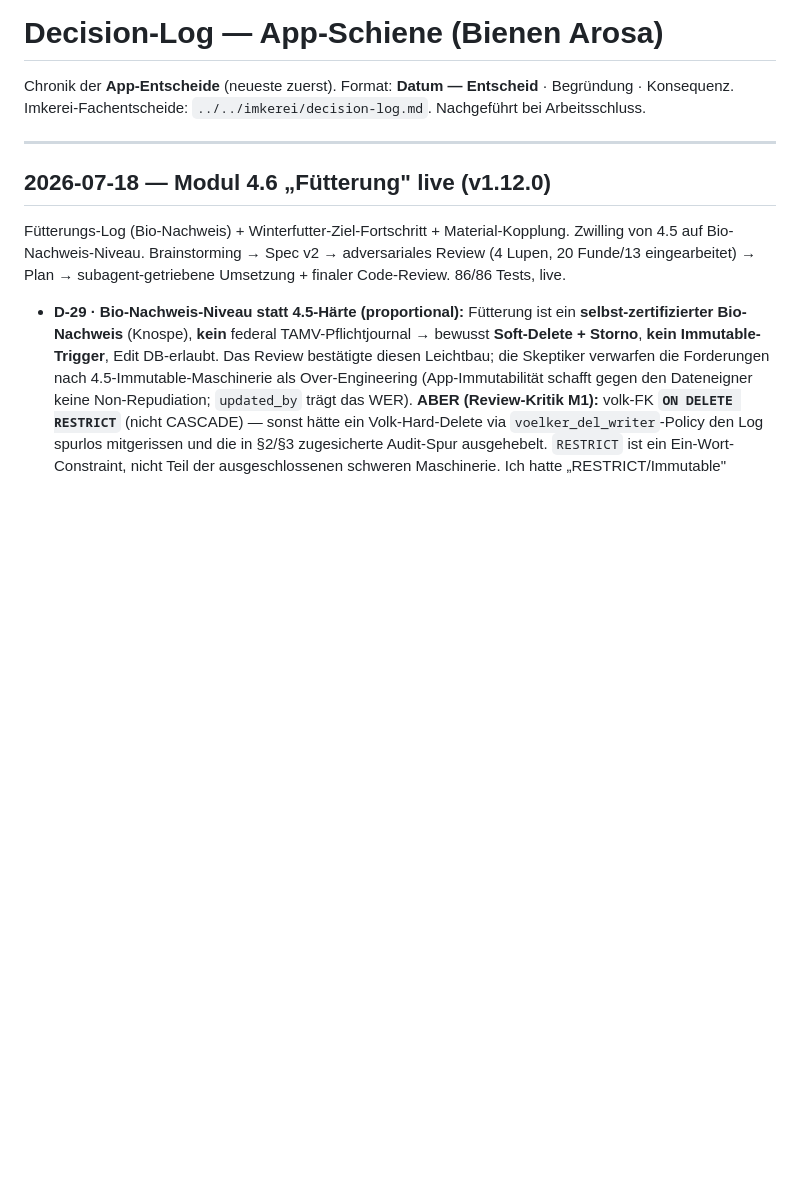
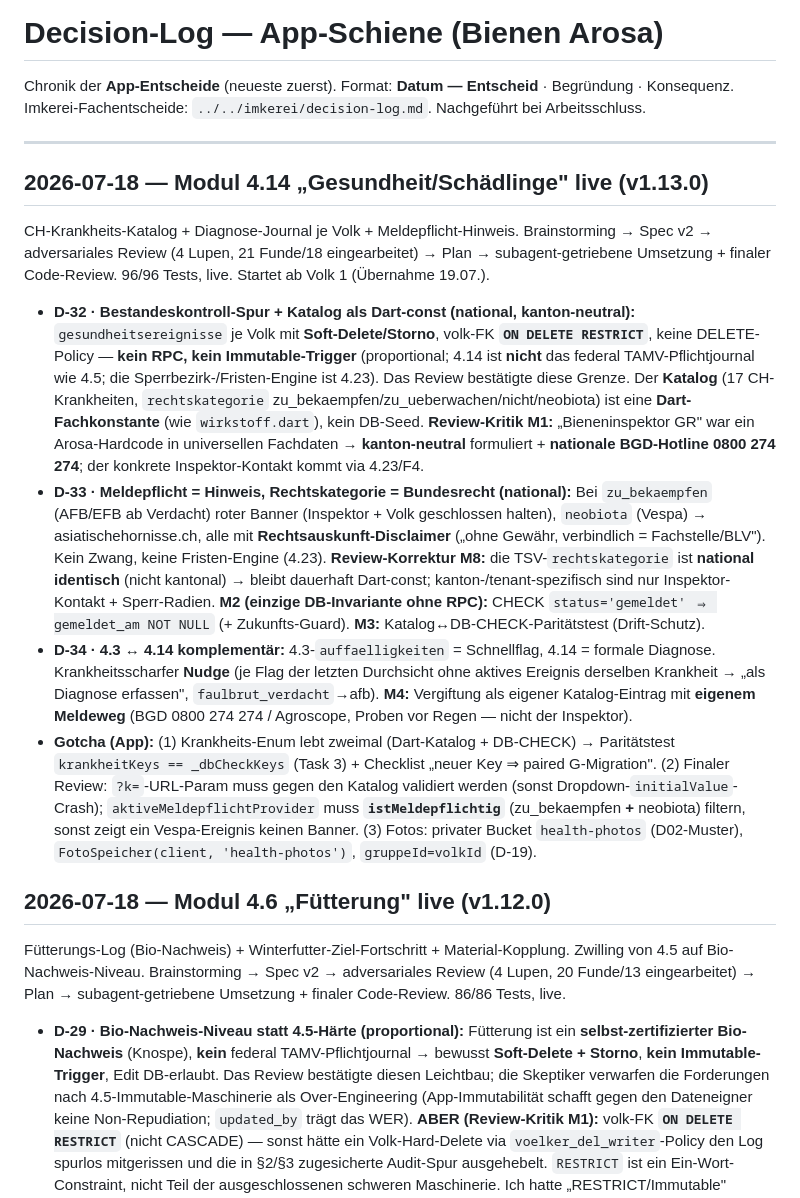
Before and after one commit to DanielProyer/bienen-app, a Markdown page: docs/decision-log.md, the part around the change. GitHub-like rendering; blank space fills up the shorter version.

```diff
--- a/docs/decision-log.md
+++ b/docs/decision-log.md
@@ -3,6 +3,15 @@
 Chronik der **App-Entscheide** (neueste zuerst). Format: **Datum — Entscheid** · Begründung · Konsequenz. Imkerei-Fachentscheide: `../../imkerei/decision-log.md`. Nachgeführt bei Arbeitsschluss.
 
 ---
+
+## 2026-07-18 — Modul 4.14 „Gesundheit/Schädlinge" live (v1.13.0)
+
+CH-Krankheits-Katalog + Diagnose-Journal je Volk + Meldepflicht-Hinweis. Brainstorming → Spec v2 → adversariales Review (4 Lupen, 21 Funde/18 eingearbeitet) → Plan → subagent-getriebene Umsetzung + finaler Code-Review. 96/96 Tests, live. Startet ab Volk 1 (Übernahme 19.07.).
+
+- **D-32 · Bestandeskontroll-Spur + Katalog als Dart-const (national, kanton-neutral):** `gesundheitsereignisse` je Volk mit **Soft-Delete/Storno**, volk-FK **`ON DELETE RESTRICT`**, keine DELETE-Policy — **kein RPC, kein Immutable-Trigger** (proportional; 4.14 ist **nicht** das federal TAMV-Pflichtjournal wie 4.5; die Sperrbezirk-/Fristen-Engine ist 4.23). Das Review bestätigte diese Grenze. Der **Katalog** (17 CH-Krankheiten, `rechtskategorie` zu_bekaempfen/zu_ueberwachen/nicht/neobiota) ist eine **Dart-Fachkonstante** (wie `wirkstoff.dart`), kein DB-Seed. **Review-Kritik M1:** „Bieneninspektor GR" war ein Arosa-Hardcode in universellen Fachdaten → **kanton-neutral** formuliert + **nationale BGD-Hotline 0800 274 274**; der konkrete Inspektor-Kontakt kommt via 4.23/F4.
+- **D-33 · Meldepflicht = Hinweis, Rechtskategorie = Bundesrecht (national):** Bei `zu_bekaempfen` (AFB/EFB ab Verdacht) roter Banner (Inspektor + Volk geschlossen halten), `neobiota` (Vespa) → asiatischehornisse.ch, alle mit **Rechtsauskunft-Disclaimer** („ohne Gewähr, verbindlich = Fachstelle/BLV"). Kein Zwang, keine Fristen-Engine (4.23). **Review-Korrektur M8:** die TSV-`rechtskategorie` ist **national identisch** (nicht kantonal) → bleibt dauerhaft Dart-const; kanton-/tenant-spezifisch sind nur Inspektor-Kontakt + Sperr-Radien. **M2 (einzige DB-Invariante ohne RPC):** CHECK `status='gemeldet' ⇒ gemeldet_am NOT NULL` (+ Zukunfts-Guard). **M3:** Katalog↔DB-CHECK-Paritätstest (Drift-Schutz).
+- **D-34 · 4.3 ↔ 4.14 komplementär:** 4.3-`auffaelligkeiten` = Schnellflag, 4.14 = formale Diagnose. Krankheitsscharfer **Nudge** (je Flag der letzten Durchsicht ohne aktives Ereignis derselben Krankheit → „als Diagnose erfassen", `faulbrut_verdacht`→afb). **M4:** Vergiftung als eigener Katalog-Eintrag mit **eigenem Meldeweg** (BGD 0800 274 274 / Agroscope, Proben vor Regen — nicht der Inspektor).
+- **Gotcha (App):** (1) Krankheits-Enum lebt zweimal (Dart-Katalog + DB-CHECK) → Paritätstest `krankheitKeys == _dbCheckKeys` (Task 3) + Checklist „neuer Key ⇒ paired G-Migration". (2) Finaler Review: `?k=`-URL-Param muss gegen den Katalog validiert werden (sonst Dropdown-`initialValue`-Crash); `aktiveMeldepflichtProvider` muss **`istMeldepflichtig`** (zu_bekaempfen **+** neobiota) filtern, sonst zeigt ein Vespa-Ereignis keinen Banner. (3) Fotos: privater Bucket `health-photos` (D02-Muster), `FotoSpeicher(client, 'health-photos')`, `gruppeId=volkId` (D-19).
 
 ## 2026-07-18 — Modul 4.6 „Fütterung" live (v1.12.0)
 
```
Also changed, not shown: ToDo.md (+12 -4 lines), docs/roadmap-app.md (+2 -2 lines).
